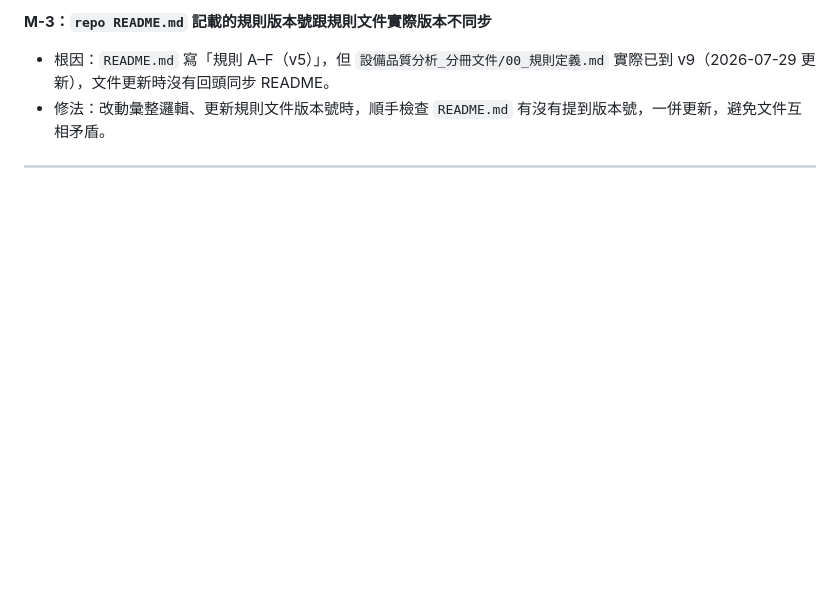
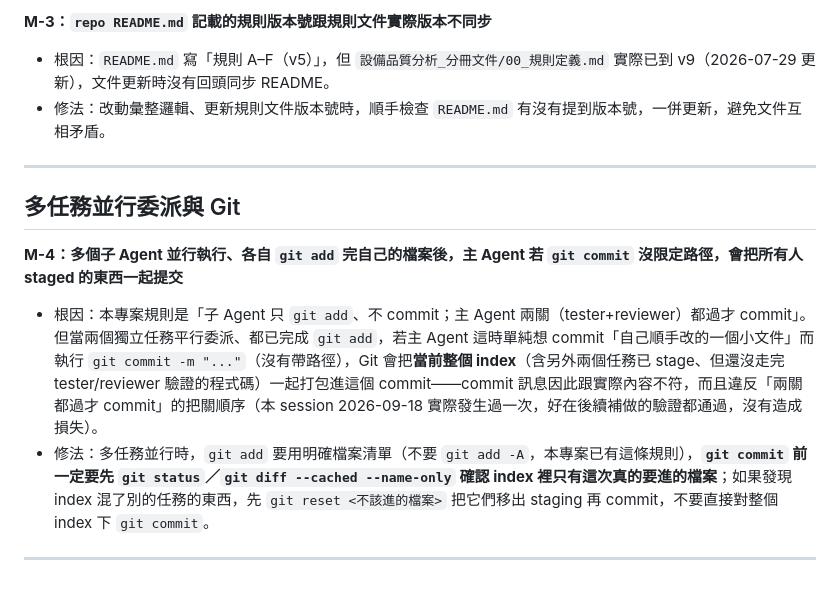
Before and after one commit to homejay-eup/quality-dashboard-v2, a Markdown page: _管理/常駐/踩坑記錄.md, the part around the change. Rendered like a GitHub page; blank space fills up the shorter version.

Commit message:
docs: 更新此次任務進度紀錄，補踩坑記錄（多任務並行 git commit 誤把整個 index 一起提交）
Co-Authored-By: Claude Sonnet 5 <noreply@anthropic.com>

```diff
--- a/_管理/常駐/踩坑記錄.md
+++ b/_管理/常駐/踩坑記錄.md
@@ -35,3 +35,11 @@
 - 修法：改動彙整邏輯、更新規則文件版本號時，順手檢查 `README.md` 有沒有提到版本號，一併更新，避免文件互相矛盾。
 
 ---
+
+## 多任務並行委派與 Git
+
+**M-4：多個子 Agent 並行執行、各自 `git add` 完自己的檔案後，主 Agent 若 `git commit` 沒限定路徑，會把所有人 staged 的東西一起提交**
+- 根因：本專案規則是「子 Agent 只 `git add`、不 commit；主 Agent 兩關（tester+reviewer）都過才 commit」。但當兩個獨立任務平行委派、都已完成 `git add`，若主 Agent 這時單純想 commit「自己順手改的一個小文件」而執行 `git commit -m "..."`（沒有帶路徑），Git 會把**當前整個 index**（含另外兩個任務已 stage、但還沒走完 tester/reviewer 驗證的程式碼）一起打包進這個 commit——commit 訊息因此跟實際內容不符，而且違反「兩關都過才 commit」的把關順序（本 session 2026-09-18 實際發生過一次，好在後續補做的驗證都通過，沒有造成損失）。
+- 修法：多任務並行時，`git add` 要用明確檔案清單（不要 `git add -A`，本專案已有這條規則），**`git commit` 前一定要先 `git status`／`git diff --cached --name-only` 確認 index 裡只有這次真的要進的檔案**；如果發現 index 混了別的任務的東西，先 `git reset <不該進的檔案>` 把它們移出 staging 再 commit，不要直接對整個 index 下 `git commit`。
+
+---
```
Also changed, not shown: _管理/常駐/此次任務.md (+23 -13 lines).
